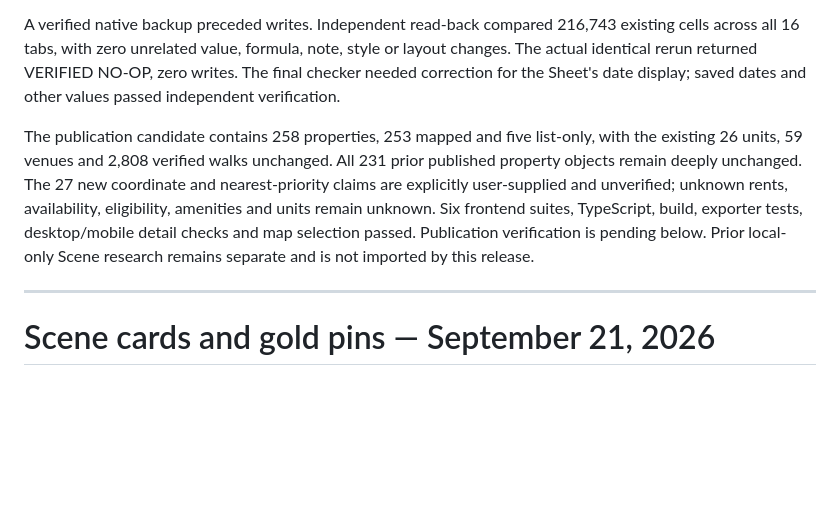
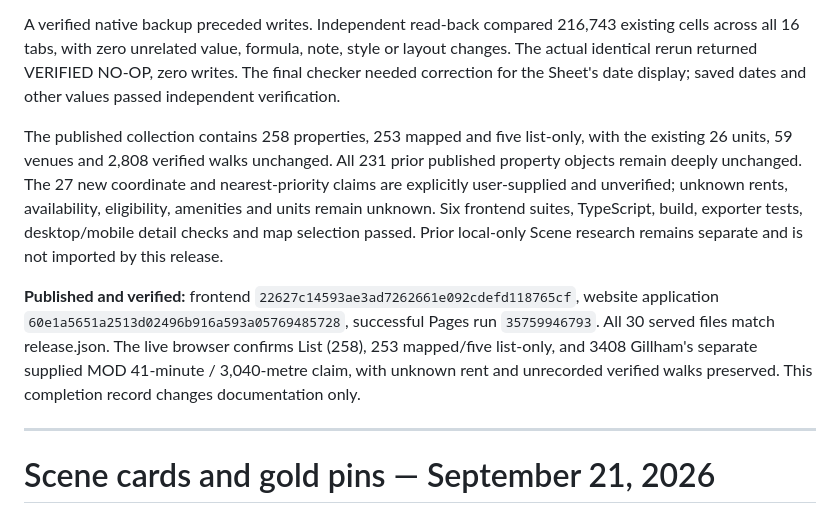
Before and after one commit to itsCLOUDDDDDD/kcmo-apartment-map, a Markdown page: docs/CURRENT-STATUS.md, the part around the change. GitHub-like rendering; blank space fills up the shorter version.

Commit message:
Record successful Mac corridor publication verification

```diff
--- a/docs/CURRENT-STATUS.md
+++ b/docs/CURRENT-STATUS.md
@@ -4,7 +4,9 @@ The live master has 27 new properties, appended to KCMO Candidates rows 233:259
 
 A verified native backup preceded writes. Independent read-back compared 216,743 existing cells across all 16 tabs, with zero unrelated value, formula, note, style or layout changes. The actual identical rerun returned VERIFIED NO-OP, zero writes. The final checker needed correction for the Sheet's date display; saved dates and other values passed independent verification.
 
-The publication candidate contains 258 properties, 253 mapped and five list-only, with the existing 26 units, 59 venues and 2,808 verified walks unchanged. All 231 prior published property objects remain deeply unchanged. The 27 new coordinate and nearest-priority claims are explicitly user-supplied and unverified; unknown rents, availability, eligibility, amenities and units remain unknown. Six frontend suites, TypeScript, build, exporter tests, desktop/mobile detail checks and map selection passed. Publication verification is pending below. Prior local-only Scene research remains separate and is not imported by this release.
+The published collection contains 258 properties, 253 mapped and five list-only, with the existing 26 units, 59 venues and 2,808 verified walks unchanged. All 231 prior published property objects remain deeply unchanged. The 27 new coordinate and nearest-priority claims are explicitly user-supplied and unverified; unknown rents, availability, eligibility, amenities and units remain unknown. Six frontend suites, TypeScript, build, exporter tests, desktop/mobile detail checks and map selection passed. Prior local-only Scene research remains separate and is not imported by this release.
+
+**Published and verified:** frontend `22627c14593ae3ad7262661e092cdefd118765cf`, website application `60e1a5651a2513d02496b916a593a05769485728`, successful Pages run `35759946793`. All 30 served files match release.json. The live browser confirms List (258), 253 mapped/five list-only, and 3408 Gillham's separate supplied MOD 41-minute / 3,040-metre claim, with unknown rent and unrecorded verified walks preserved. This completion record changes documentation only.
 
 ---
 
```
